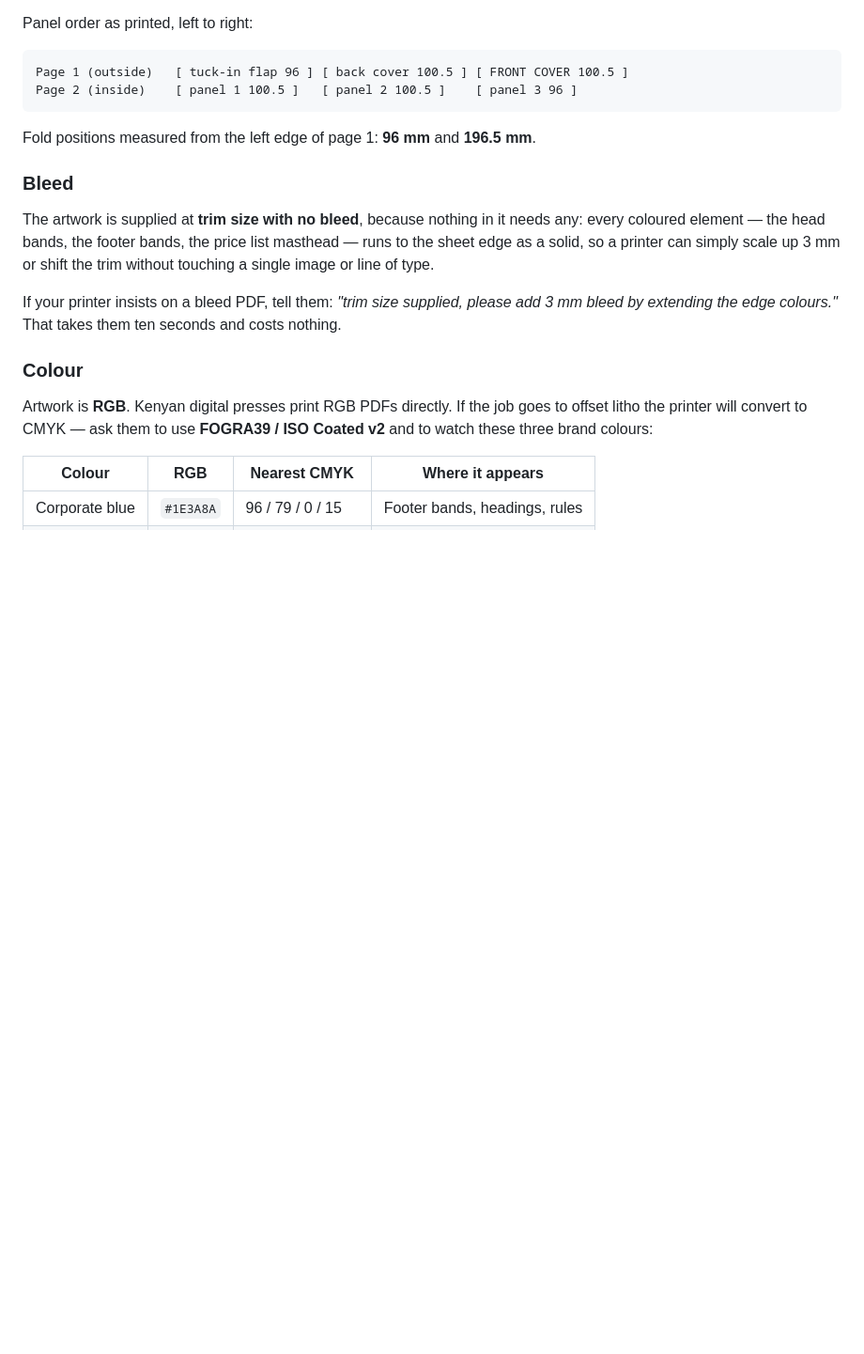
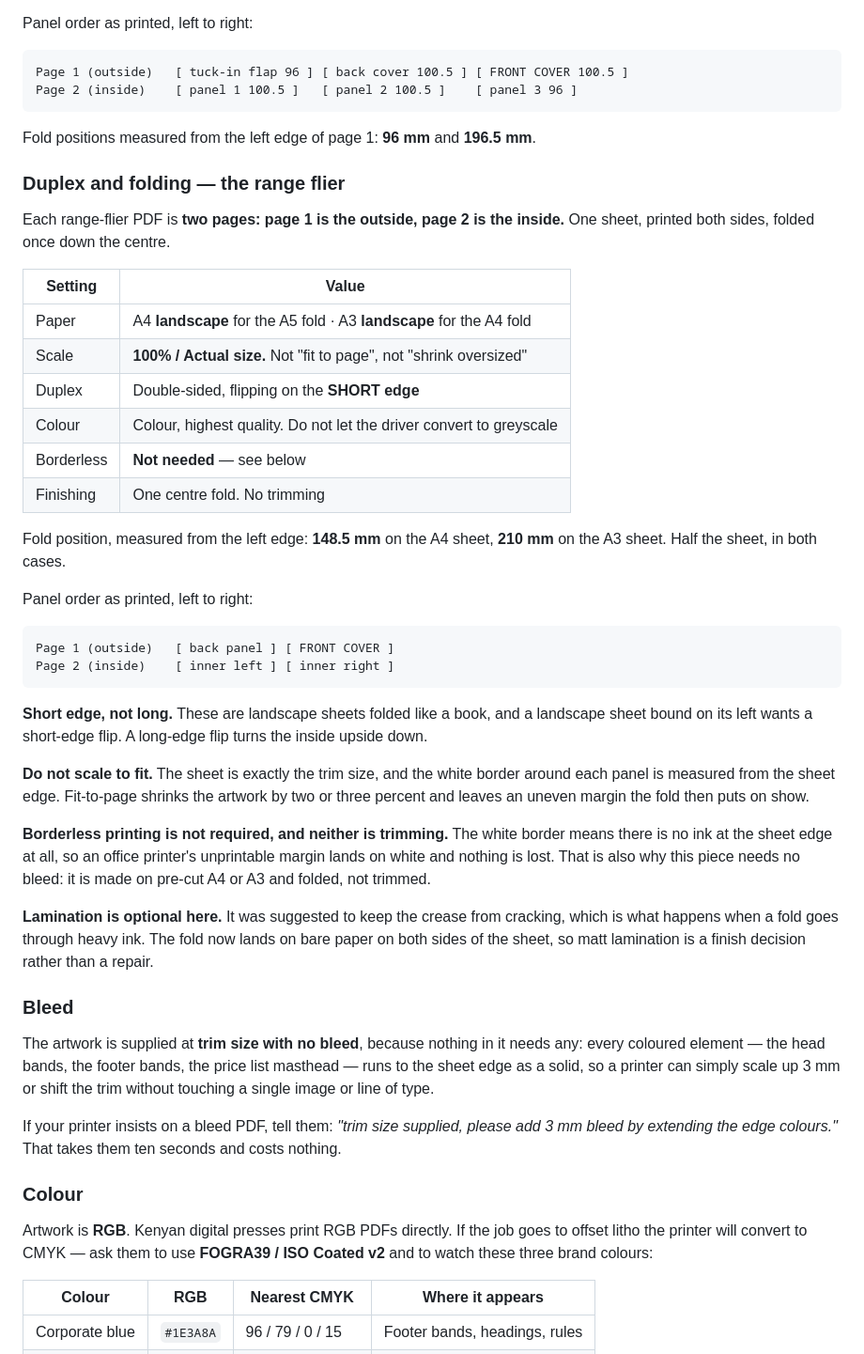
Before and after one commit to murayaallen/Cloud-Paints, a Markdown page: client-package/README.md, the part around the change. Shown at 94% size. Rendered like a GitHub page; blank space fills up the shorter version.

Commit message:
README: how to print the range flier
The brochures had a duplex-and-folding section and the range flier did
not, though it is the piece most likely to be got wrong: a landscape
sheet wants a short-edge flip and the default is long, which turns the
inside upside down.

Two settings matter beyond that, and both follow from decisions made
while building it. The sheet is exactly the trim size, so fit-to-page
shrinks the artwork a couple of percent and leaves the white border
uneven — which the fold then puts on show. And because that border means
there is no ink at the sheet edge, borderless printing and trimming are
both unnecessary; the piece is made on pre-cut stock and folded.

Lamination is noted as optional now. It was there to stop the crease
cracking, and the crease no longer goes through ink.

Co-Authored-By: Claude Opus 5 <noreply@anthropic.com>

````diff
--- a/client-package/README.md
+++ b/client-package/README.md
@@ -148,6 +148,49 @@ Page 2 (inside)    [ panel 1 100.5 ]   [ panel 2 100.5 ]    [ panel 3 96 ]
 ```
 
 Fold positions measured from the left edge of page 1: **96 mm** and **196.5 mm**.
+
+### Duplex and folding — the range flier
+
+Each range-flier PDF is **two pages: page 1 is the outside, page 2 is the
+inside.** One sheet, printed both sides, folded once down the centre.
+
+| Setting | Value |
+|---|---|
+| Paper | A4 **landscape** for the A5 fold · A3 **landscape** for the A4 fold |
+| Scale | **100% / Actual size.** Not "fit to page", not "shrink oversized" |
+| Duplex | Double-sided, flipping on the **SHORT edge** |
+| Colour | Colour, highest quality. Do not let the driver convert to greyscale |
+| Borderless | **Not needed** — see below |
+| Finishing | One centre fold. No trimming |
+
+Fold position, measured from the left edge: **148.5 mm** on the A4 sheet,
+**210 mm** on the A3 sheet. Half the sheet, in both cases.
+
+Panel order as printed, left to right:
+
+```
+Page 1 (outside)   [ back panel ] [ FRONT COVER ]
+Page 2 (inside)    [ inner left ] [ inner right ]
+```
+
+**Short edge, not long.** These are landscape sheets folded like a book, and a
+landscape sheet bound on its left wants a short-edge flip. A long-edge flip
+turns the inside upside down.
+
+**Do not scale to fit.** The sheet is exactly the trim size, and the white
+border around each panel is measured from the sheet edge. Fit-to-page shrinks
+the artwork by two or three percent and leaves an uneven margin the fold then
+puts on show.
+
+**Borderless printing is not required, and neither is trimming.** The white
+border means there is no ink at the sheet edge at all, so an office printer's
+unprintable margin lands on white and nothing is lost. That is also why this
+piece needs no bleed: it is made on pre-cut A4 or A3 and folded, not trimmed.
+
+**Lamination is optional here.** It was suggested to keep the crease from
+cracking, which is what happens when a fold goes through heavy ink. The fold
+now lands on bare paper on both sides of the sheet, so matt lamination is a
+finish decision rather than a repair.
 
 ### Bleed
 
````
